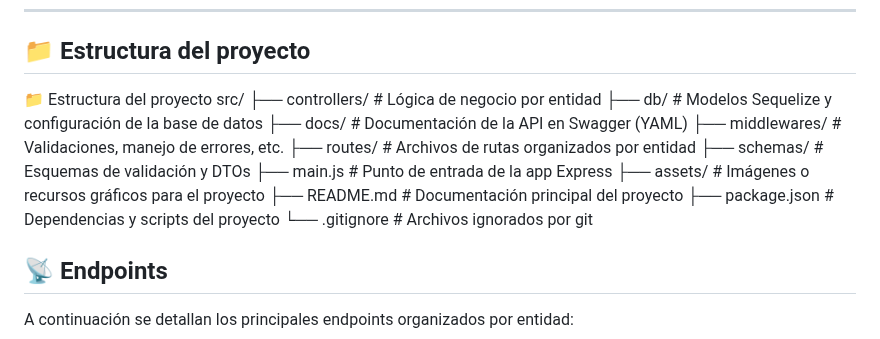
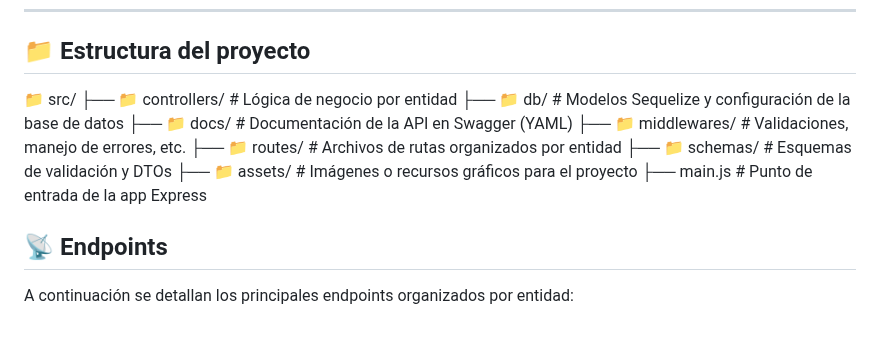
Before and after one commit to LuanaArias/Practica, a Markdown page: README.md, the part around the change. GitHub-like rendering.

```diff
--- a/README.md
+++ b/README.md
@@ -36,20 +36,15 @@ UnaHur Anti-Social Net es una red social que permite a los usuarios compartir po
 
 ## 📁 Estructura del proyecto
 
-📁 Estructura del proyecto
-src/
-├── controllers/  # Lógica de negocio por entidad
-├── db/           # Modelos Sequelize y configuración de la base de datos
-├── docs/          # Documentación de la API en Swagger (YAML)
-├── middlewares/   # Validaciones, manejo de errores, etc.
-├── routes/        # Archivos de rutas organizados por entidad
-├── schemas/       # Esquemas de validación y DTOs
-├── main.js        # Punto de entrada de la app Express
-├── assets/        # Imágenes o recursos gráficos para el proyecto
-├── README.md      # Documentación principal del proyecto
-├── package.json   # Dependencias y scripts del proyecto
-└── .gitignore     # Archivos ignorados por git
-
+📁 src/
+├── 📁 controllers/ # Lógica de negocio por entidad
+├── 📁 db/ # Modelos Sequelize y configuración de la base de datos
+├── 📁 docs/ # Documentación de la API en Swagger (YAML)
+├── 📁 middlewares/ # Validaciones, manejo de errores, etc.
+├── 📁 routes/ # Archivos de rutas organizados por entidad
+├── 📁 schemas/ # Esquemas de validación y DTOs
+├── 📁 assets/ # Imágenes o recursos gráficos para el proyecto
+├── main.js # Punto de entrada de la app Express
 ## 📡 Endpoints
 A continuación se detallan los principales endpoints organizados por entidad:
 
```
